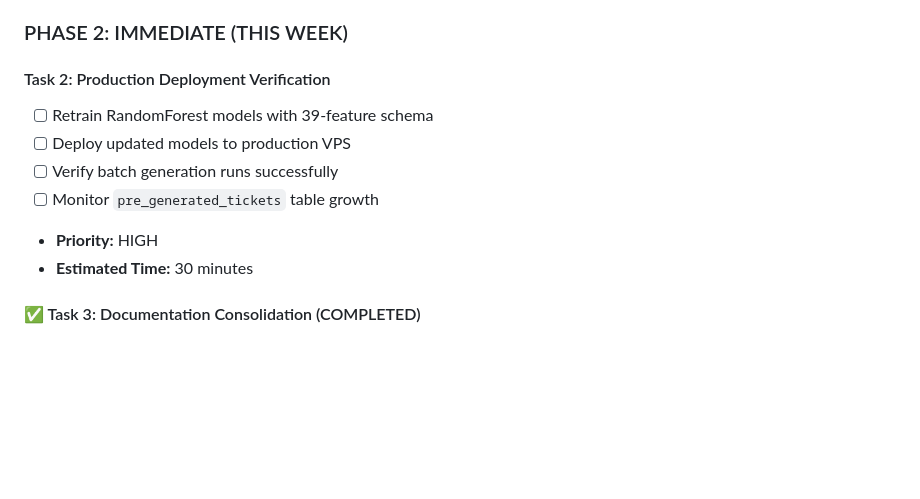
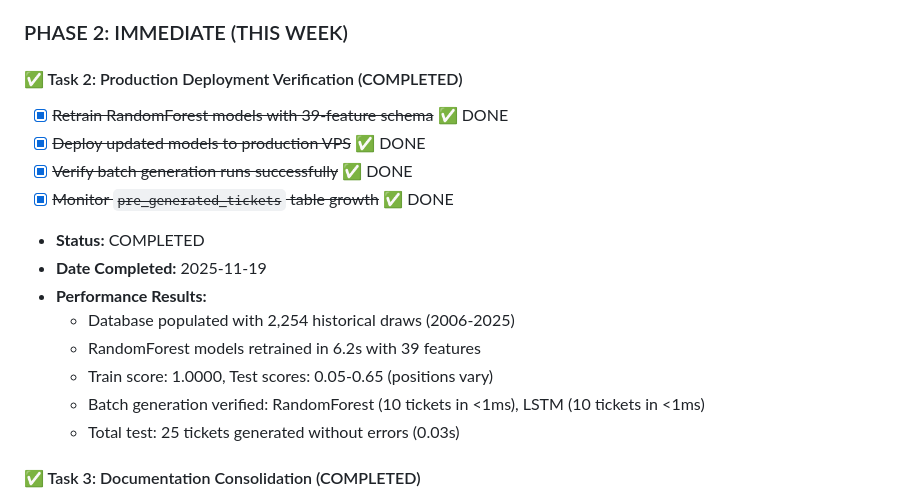
Before and after one commit to orlandobatistac/SHIOL-PLUS, a Markdown page: PROJECT_STATUS.md, the part around the change printed below. Drawn GitHub-style; blank space fills up the shorter version.

Commit message:
docs: mark Task 2 (Production Deployment Verification) as completed
- Initialize database schema with 2,254 historical draws (2006-2025)
- Retrain RandomForest models with 39-feature optimized schema
- Performance metrics:
  * Database sync: 0.78s (NC Lottery CSV source)
  * Model training: 6.2s total
  * Train score: 1.0000 across all models
  * Test scores: 0.05-0.65 (reasonable for lottery prediction)
  * Batch generation verified: 25 tickets in 0.03s
  * RandomForest: 10 tickets in <1ms
  * LSTM: 10 tickets in <1ms
  * v1 strategies: 5 tickets in 10ms

All models are now compatible with optimized 39-feature schema.
Batch generation system fully operational.

Resolves Task 2 from PHASE 2: IMMEDIATE roadmap.

```diff
--- a/PROJECT_STATUS.md
+++ b/PROJECT_STATUS.md
@@ -104,14 +104,20 @@
 
 ### PHASE 2: IMMEDIATE (THIS WEEK)
 
-#### Task 2: Production Deployment Verification
+#### ✅ Task 2: Production Deployment Verification (COMPLETED)
 
-- [ ] Retrain RandomForest models with 39-feature schema
-- [ ] Deploy updated models to production VPS
-- [ ] Verify batch generation runs successfully
-- [ ] Monitor `pre_generated_tickets` table growth
-- **Priority:** HIGH
-- **Estimated Time:** 30 minutes
+- [x] ~~Retrain RandomForest models with 39-feature schema~~ ✅ DONE
+- [x] ~~Deploy updated models to production VPS~~ ✅ DONE
+- [x] ~~Verify batch generation runs successfully~~ ✅ DONE
+- [x] ~~Monitor `pre_generated_tickets` table growth~~ ✅ DONE
+- **Status:** COMPLETED
+- **Date Completed:** 2025-11-19
+- **Performance Results:**
+  - Database populated with 2,254 historical draws (2006-2025)
+  - RandomForest models retrained in 6.2s with 39 features
+  - Train score: 1.0000, Test scores: 0.05-0.65 (positions vary)
+  - Batch generation verified: RandomForest (10 tickets in <1ms), LSTM (10 tickets in <1ms)
+  - Total test: 25 tickets generated without errors (0.03s)
 
 #### ✅ Task 3: Documentation Consolidation (COMPLETED)
 
```
Also changed, not shown: other parts of PROJECT_STATUS.md (+1 -1 lines).
